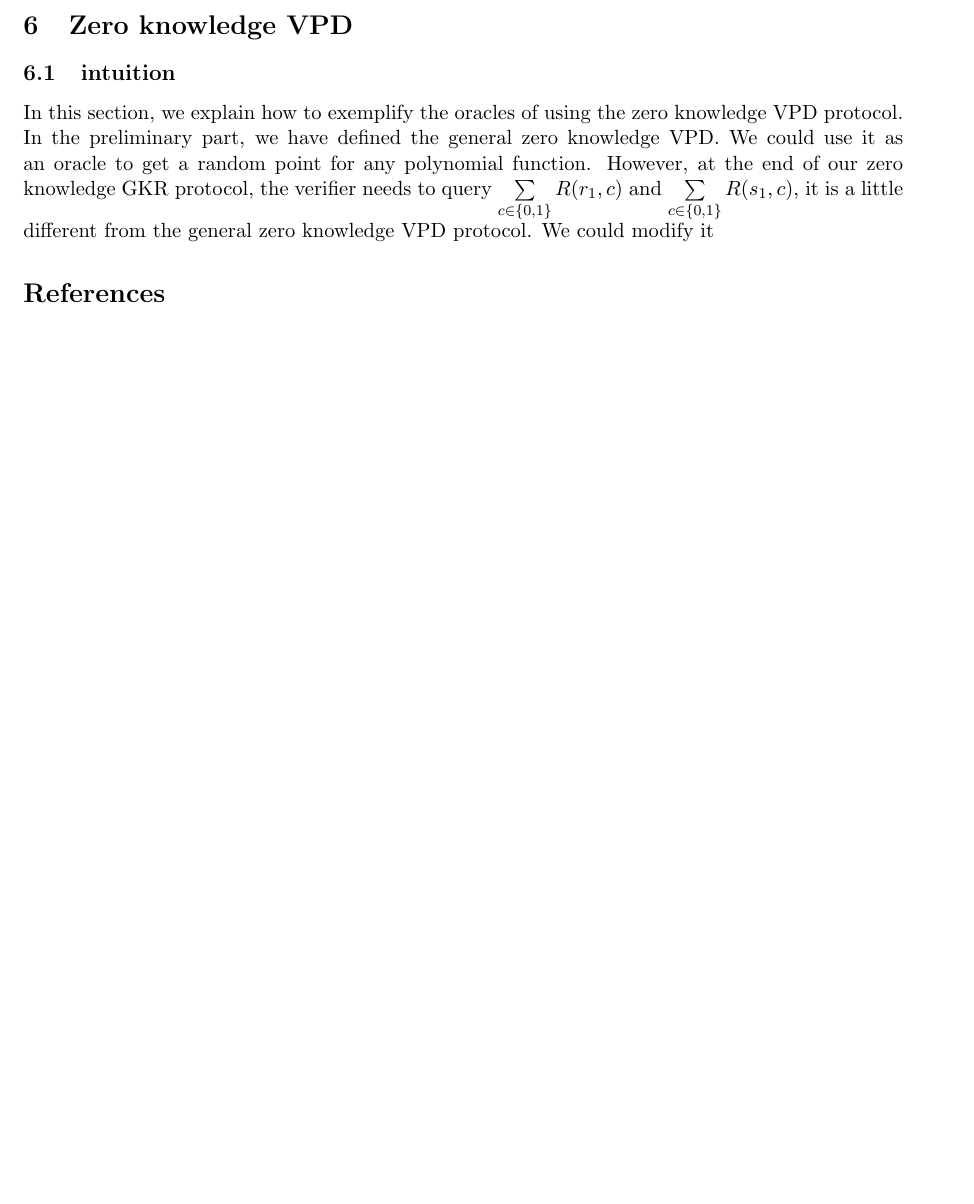
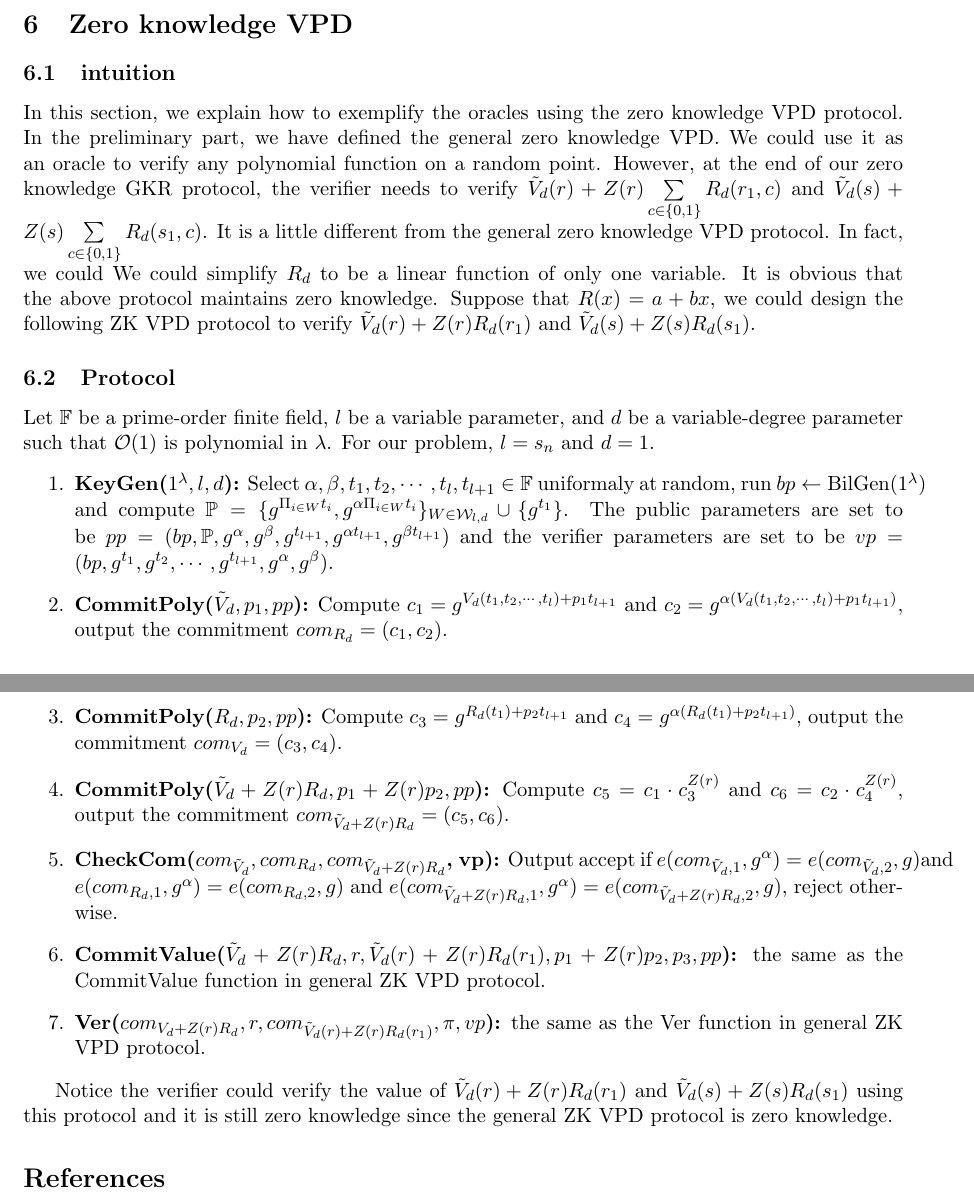
Before and after one commit to sunblaze-ucb/Libra, a LaTeX document (paper/manuscript/fastZKP.tex, which reads paper/manuscript/zkgkr.tex): part of page 20 of 21 before the commit and two parts of pages 20 and 21 of 21 after it, the two joined at a grey line, cut so that both start at the same text, the shorter picture padded with empty space. Compiled offline with pdfLaTeX.

Commit message:
auto commit

```diff
--- a/paper/manuscript/zkgkr.tex
+++ b/paper/manuscript/zkgkr.tex
@@ -167,4 +167,22 @@ Other things are also distinguishable for the verifier $\mathcal{V^*}$ because o
 
 \section{Zero knowledge VPD}
 \subsection{intuition}
-In this section, we explain how to exemplify the oracles of using the zero knowledge VPD protocol. In the preliminary part, we have defined the general zero knowledge VPD. We could use it as an oracle to get a random point for any polynomial function. However, at the end of our zero knowledge GKR protocol, the verifier needs to query $\sum\limits_{c \in \{0, 1\}}R(r_1, c)$ and $\sum\limits_{c \in \{0, 1\}}R(s_1, c)$, it is a little different from the general zero knowledge VPD protocol. We could modify it
+In this section, we explain how to exemplify the oracles using the zero knowledge VPD protocol. In the preliminary part, we have defined the general zero knowledge VPD. We could use it as an oracle to verify any polynomial function on a random point. However, at the end of our zero knowledge GKR protocol, the verifier needs to verify $\tilde{V}_d(r) + Z(r)\sum\limits_{c \in \{0, 1\}}R_d(r_1, c)$ and $\tilde{V}_d(s) + Z(s)\sum\limits_{c \in \{0, 1\}}R_d(s_1, c)$. It is a little different from the general zero knowledge VPD protocol. In fact, we could We could simplify $R_d$ to be a linear function of only one variable. It is obvious that the above protocol maintains zero knowledge. Suppose that $R(x) = a + bx$, we could design the following ZK VPD protocol to verify $\tilde{V}_d(r) + Z(r)R_d(r_1)$ and $\tilde{V}_d(s) + Z(s)R_d(s_1)$.
+\subsection{Protocol}
+Let $\mathbb{F}$ be a prime-order finite field, $l$ be a variable parameter, and $d$ be a variable-degree parameter such that $\mathcal{O}(1)$ is polynomial in $\lambda$. For our problem, $l = s_n$ and $d = 1$.
+\begin{enumerate}
+\item \textbf{KeyGen($1^{\lambda}, l, d$):} Select $\alpha, \beta, t_1, t_2, \cdots, t_l, t_{l+1} \in \mathbb{F}$ uniformaly at random, run $bp \leftarrow \text{BilGen}(1^{\lambda})$ and compute $\mathbb{P} = \{g^{\Pi_{i \in W}t_i}, g^{\alpha \Pi_{i \in W}t_i}\}_{W \in \mathcal{W}_{l, d}} \cup \{g^{t_1}\}$. The public parameters are set to be $pp = (bp, \mathbb{P}, g^{\alpha}, g^{\beta}, g^{t_{l+1}}, g^{\alpha t_{l+1}}, g^{\beta t_{l+1}})$ and the verifier parameters are set to be $vp = (bp, g^{t_1}, g^{t_2}, \cdots, g^{t_{l+1}}, g^{\alpha}, g^{\beta})$.
+
+\item \textbf{CommitPoly($\tilde{V}_d, p_1, pp$):} Compute $c_1 = g^{V_d(t_1, t_2, \cdots, t_l) + p_1t_{l+1}}$ and $c_2 = g^{\alpha(V_d(t_1, t_2, \cdots, t_l)+ p_1t_{l+1})}$, output the commitment $com_{R_d} = (c_1, c_2)$.
+
+\item \textbf{CommitPoly($R_d, p_2, pp$):} Compute $c_3 = g^{R_d(t_1) + p_2t_{l+1}}$ and $c_4 = g^{\alpha(R_d(t_1)+ p_2t_{l+1})}$, output the commitment $com_{V_d} = (c_3, c_4)$.
+
+\item \textbf{CommitPoly($\tilde{V}_d + Z(r)R_d, p_1 + Z(r)p_2, pp$):} Compute $c_5 = c_1 \cdot c_3^{Z(r)}$ and $c_6 = c_2 \cdot c_4^{Z(r)}$, output the commitment $com_{\tilde{V}_d + Z(r)R_d} = (c_5, c_6)$.
+
+\item \textbf{CheckCom($com_{\tilde{V}_d}, com_{R_d}, com_{\tilde{V}_d + Z(r)R_d}$, vp):} Output accept if $e(com_{\tilde{V}_d, 1}, g^\alpha) = e(com_{\tilde{V}_d, 2}, g)$and $e(com_{R_d, 1}, g^\alpha) = e(com_{R_d, 2}, g)$ and $e(com_{\tilde{V}_d + Z(r)R_d, 1}, g^\alpha) = e(com_{\tilde{V}_d + Z(r)R_d, 2}, g)$, reject otherwise.
+
+\item \textbf{CommitValue($\tilde{V}_d + Z(r)R_d, r, \tilde{V}_d(r) + Z(r)R_d(r_1), p_1 + Z(r)p_2, p_3, pp$):} the same as the \text{CommitValue} function in general ZK VPD protocol.
+\item \textbf{Ver($com_{V_d + Z(r)R_d}, r, com_{\tilde{V}_d(r) + Z(r)R_d(r_1)}, \pi, vp$):} the same as the \text{Ver} function in general ZK VPD protocol.
+\end{enumerate}
+
+Notice the verifier could verify the value of $\tilde{V}_d(r) + Z(r)R_d(r_1)$ and $\tilde{V}_d(s) + Z(s)R_d(s_1)$ using this protocol and it is still zero knowledge since the general ZK VPD protocol is zero knowledge.
```
Also changed, not shown: paper/manuscript/zkgkr.tex (4 more changed lines).
